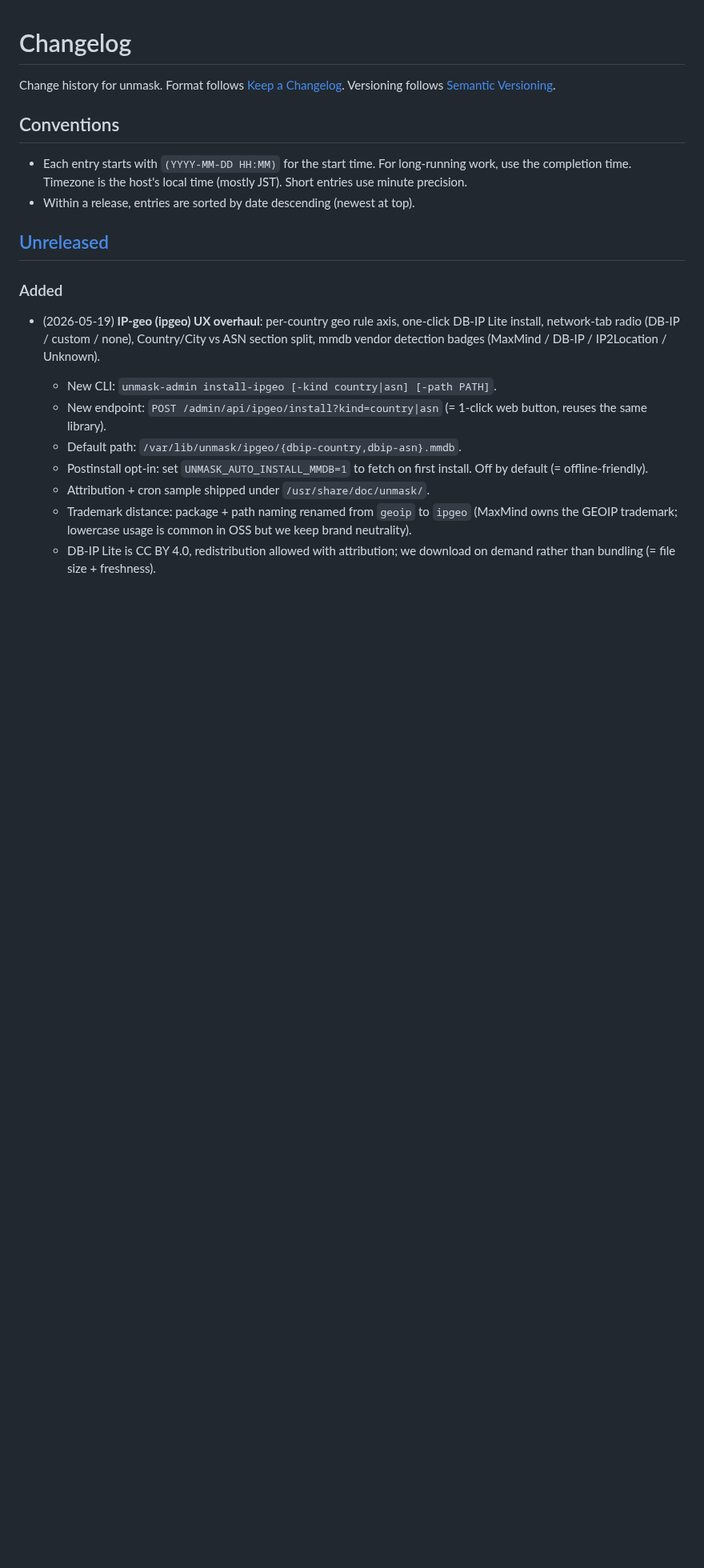
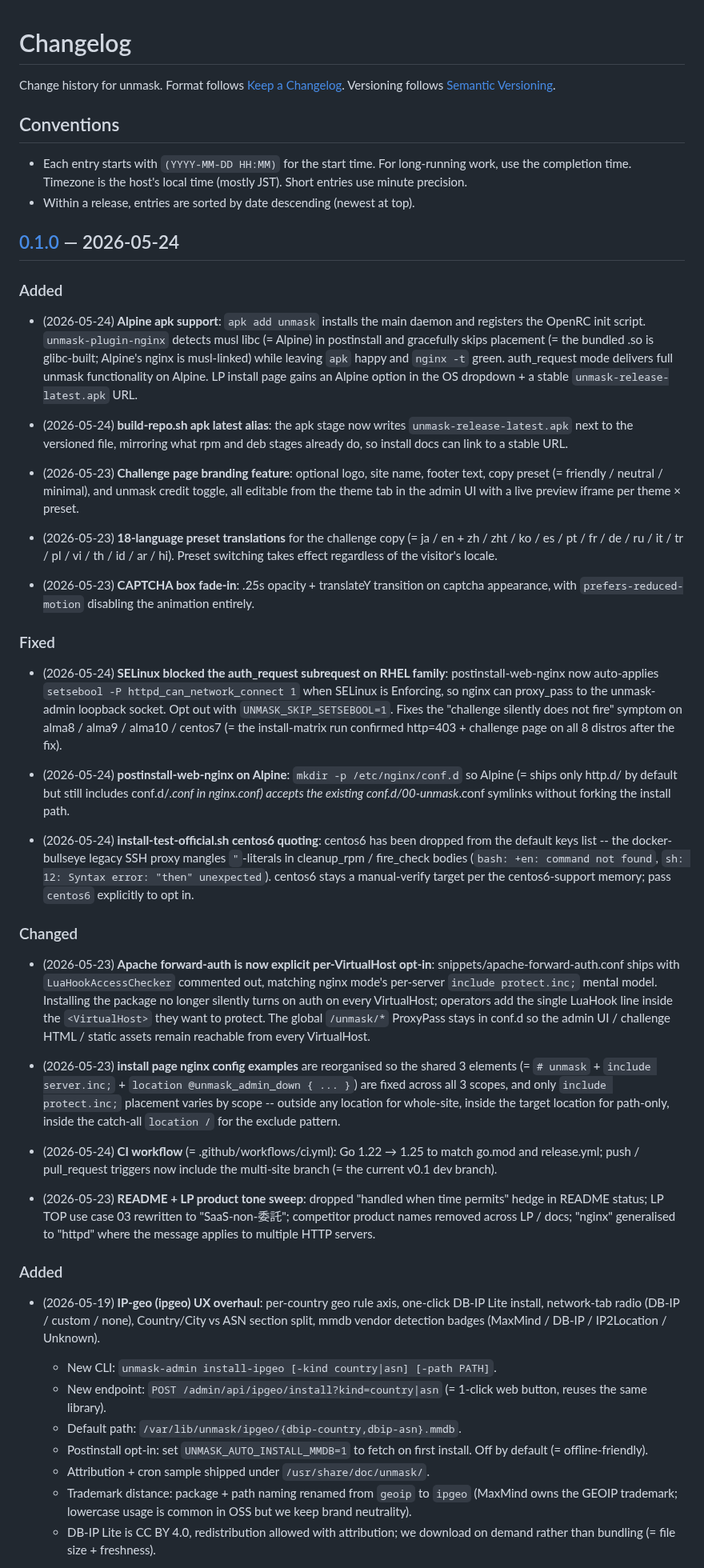
Before and after one commit to unmask-sh/unmask, a Markdown page: CHANGELOG.md, the part around one of its changes. Shown at 80% size. Drawn GitHub-style; blank space fills up the shorter version.

Commit message:
CHANGELOG: prepare v0.1.0 release form
Promote [Unreleased] to [0.1.0] — 2026-05-24 and prepend the
2026-05-23 ~ 2026-05-24 changes from this release window:
  - Alpine apk support (= main install + musl-aware plugin skip)
  - Challenge page branding feature + 18-language preset translations
  - CAPTCHA box fade-in transition
  - SELinux auto-setsebool for RHEL family (fixes rpm-fam challenge
    silently not firing)
  - Apache forward-auth: explicit per-VirtualHost opt-in
  - install page nginx examples: shared 3-elements + protect.inc-only-
    variant-per-scope
  - install-test-official.sh: drop centos6 from default keys
  - CI workflow: Go 1.25 + multi-site branch trigger
  - README + LP product tone sweep

The earlier 2026-05-07 initial OSS commit section is renamed to
[0.1.0-pre] so the single semver tag [0.1.0] covers the full release.

```diff
--- a/CHANGELOG.md
+++ b/CHANGELOG.md
@@ -10,7 +10,82 @@ Versioning follows [Semantic Versioning](https://semver.org/).
   Short entries use minute precision.
 - Within a release, entries are sorted by date descending (newest at top).
 
-## [Unreleased]
+## [0.1.0] — 2026-05-24
+
+### Added
+- (2026-05-24) **Alpine apk support**: `apk add unmask` installs the main
+  daemon and registers the OpenRC init script.  `unmask-plugin-nginx`
+  detects musl libc (= Alpine) in postinstall and gracefully skips placement
+  (= the bundled .so is glibc-built; Alpine's nginx is musl-linked) while
+  leaving `apk` happy and `nginx -t` green.  auth_request mode delivers full
+  unmask functionality on Alpine.  LP install page gains an Alpine option
+  in the OS dropdown + a stable `unmask-release-latest.apk` URL.
+
+- (2026-05-24) **build-repo.sh apk latest alias**: the apk stage now writes
+  `unmask-release-latest.apk` next to the versioned file, mirroring what
+  rpm and deb stages already do, so install docs can link to a stable URL.
+
+- (2026-05-23) **Challenge page branding feature**: optional logo, site
+  name, footer text, copy preset (= friendly / neutral / minimal), and
+  unmask credit toggle, all editable from the theme tab in the admin UI
+  with a live preview iframe per theme × preset.
+
+- (2026-05-23) **18-language preset translations** for the challenge copy
+  (= ja / en + zh / zht / ko / es / pt / fr / de / ru / it / tr / pl / vi /
+  th / id / ar / hi).  Preset switching takes effect regardless of the
+  visitor's locale.
+
+- (2026-05-23) **CAPTCHA box fade-in**: .25s opacity + translateY transition
+  on captcha appearance, with `prefers-reduced-motion` disabling the
+  animation entirely.
+
+### Fixed
+- (2026-05-24) **SELinux blocked the auth_request subrequest on RHEL family**:
+  postinstall-web-nginx now auto-applies `setsebool -P
+  httpd_can_network_connect 1` when SELinux is Enforcing, so nginx can
+  proxy_pass to the unmask-admin loopback socket.  Opt out with
+  `UNMASK_SKIP_SETSEBOOL=1`.  Fixes the "challenge silently does not fire"
+  symptom on alma8 / alma9 / alma10 / centos7 (= the install-matrix run
+  confirmed http=403 + challenge page on all 8 distros after the fix).
+
+- (2026-05-24) **postinstall-web-nginx on Alpine**: `mkdir -p
+  /etc/nginx/conf.d` so Alpine (= ships only http.d/ by default but
+  still includes conf.d/*.conf in nginx.conf) accepts the existing
+  conf.d/00-unmask*.conf symlinks without forking the install path.
+
+- (2026-05-24) **install-test-official.sh centos6 quoting**: centos6 has
+  been dropped from the default keys list -- the docker-bullseye legacy
+  SSH proxy mangles `"`-literals in cleanup_rpm / fire_check bodies
+  (`bash: +en: command not found`, `sh: 12: Syntax error: "then"
+  unexpected`).  centos6 stays a manual-verify target per the
+  centos6-support memory; pass `centos6` explicitly to opt in.
+
+### Changed
+- (2026-05-23) **Apache forward-auth is now explicit per-VirtualHost
+  opt-in**: snippets/apache-forward-auth.conf ships with
+  `LuaHookAccessChecker` commented out, matching nginx mode's per-server
+  `include protect.inc;` mental model.  Installing the package no longer
+  silently turns on auth on every VirtualHost; operators add the single
+  LuaHook line inside the `<VirtualHost>` they want to protect.  The
+  global `/unmask/*` ProxyPass stays in conf.d so the admin UI / challenge
+  HTML / static assets remain reachable from every VirtualHost.
+
+- (2026-05-23) **install page nginx config examples** are reorganised so
+  the shared 3 elements (= `# unmask` + `include server.inc;` +
+  `location @unmask_admin_down { ... }`) are fixed across all 3 scopes,
+  and only `include protect.inc;` placement varies by scope -- outside
+  any location for whole-site, inside the target location for path-only,
+  inside the catch-all `location /` for the exclude pattern.
+
+- (2026-05-24) **CI workflow** (= .github/workflows/ci.yml): Go 1.22 →
+  1.25 to match go.mod and release.yml; push / pull_request triggers
+  now include the multi-site branch (= the current v0.1 dev branch).
+
+- (2026-05-23) **README + LP product tone sweep**: dropped "handled when
+  time permits" hedge in README status; LP TOP use case 03 rewritten to
+  "SaaS-non-委託"; competitor product names removed across LP / docs;
+  "nginx" generalised to "httpd" where the message applies to multiple
+  HTTP servers.
 
 ### Added
 - (2026-05-19) **IP-geo (ipgeo) UX overhaul**: per-country geo rule axis,
```
Also changed, not shown: other parts of CHANGELOG.md (+4 -3 lines).
